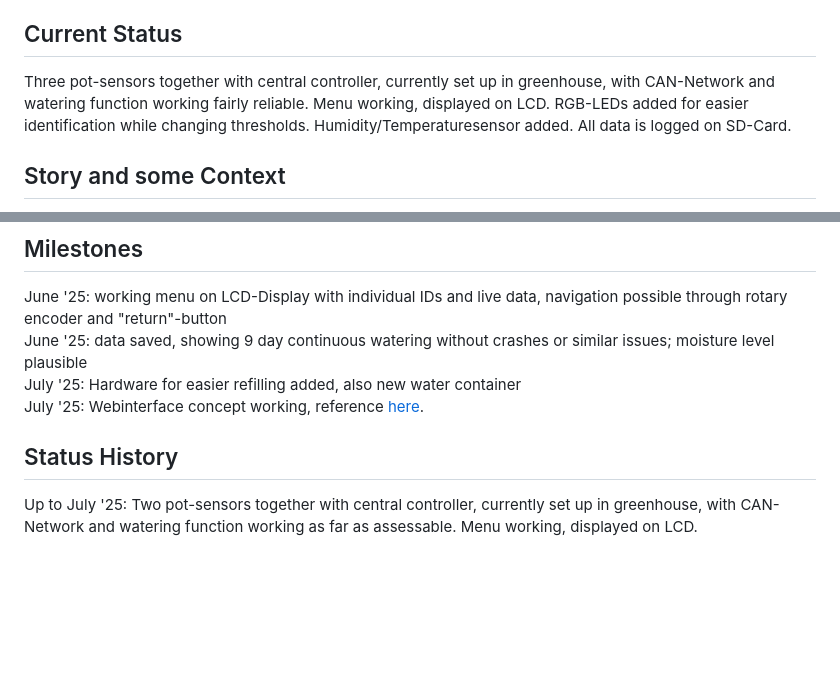
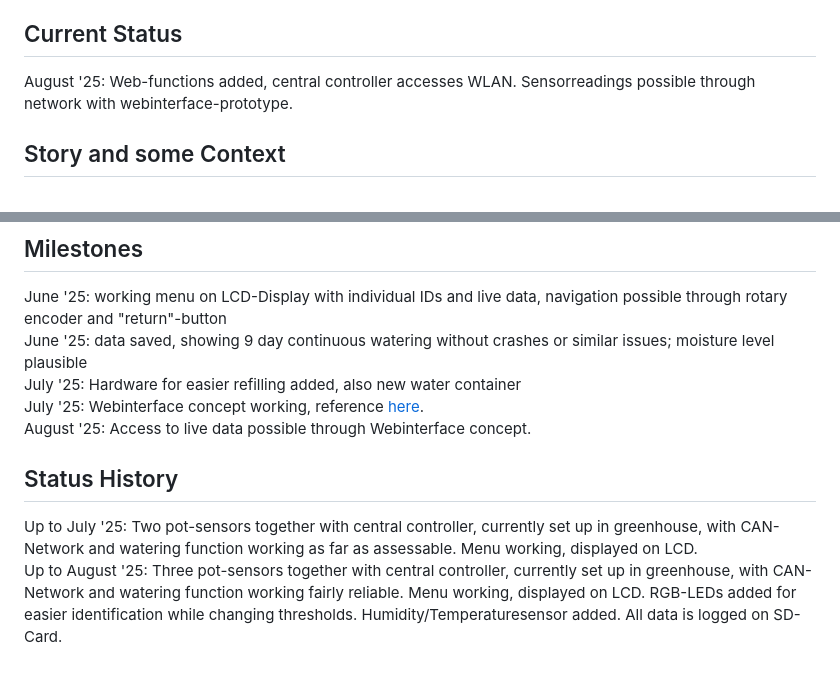
Before and after one commit to bendixsonnenberg/watering_controller, a Markdown page: README.md, 2 parts joined by grey strips. GitHub-like rendering; blank space fills up the shorter version.

Commit message:
Status update

```diff
--- a/README.md
+++ b/README.md
@@ -29,7 +29,7 @@ The Specs for this Communication can be found [here](/can_protocol.md). The impl
 The moisture sensors get a threshold and use their valves to hold that threshold, currently through a simple comparision (potential PID).
 
 ## Current Status
-Three pot-sensors together with central controller, currently set up in greenhouse, with CAN-Network and watering function working fairly reliable. Menu working, displayed on LCD. RGB-LEDs added for easier identification while changing thresholds. Humidity/Temperaturesensor added. All data is logged on SD-Card.
+August '25: Web-functions added, central controller accesses WLAN. Sensorreadings possible through network with webinterface-prototype.
 
 ## Story and some Context
 After building a greenhouse on our little roof terrace for my fiancée, I stumbled upon the biggest problem in the private greenhouse industry. While tomatoes and cucumbers thrived, the biggest recurring problem was watering the plants, as you have to do so every day; on hot days, multiple times a day.
@@ -49,5 +49,7 @@ June '25: working menu on LCD-Display with individual IDs and live data, navigat
 June '25: data saved, showing 9 day continuous watering without crashes or similar issues; moisture level plausible
 July '25: Hardware for easier refilling added, also new water container
 July '25: Webinterface concept working, reference [here](https://github.com/DoktorWussow/gewachshausomatwebinterface).
+August '25: Access to live data possible through Webinterface concept.
 ## Status History
 Up to July '25: Two pot-sensors together with central controller, currently set up in greenhouse, with CAN-Network and watering function working as far as assessable. Menu working, displayed on LCD.
+Up to August '25: Three pot-sensors together with central controller, currently set up in greenhouse, with CAN-Network and watering function working fairly reliable. Menu working, displayed on LCD. RGB-LEDs added for easier identification while changing thresholds. Humidity/Temperaturesensor added. All data is logged on SD-Card.
```
